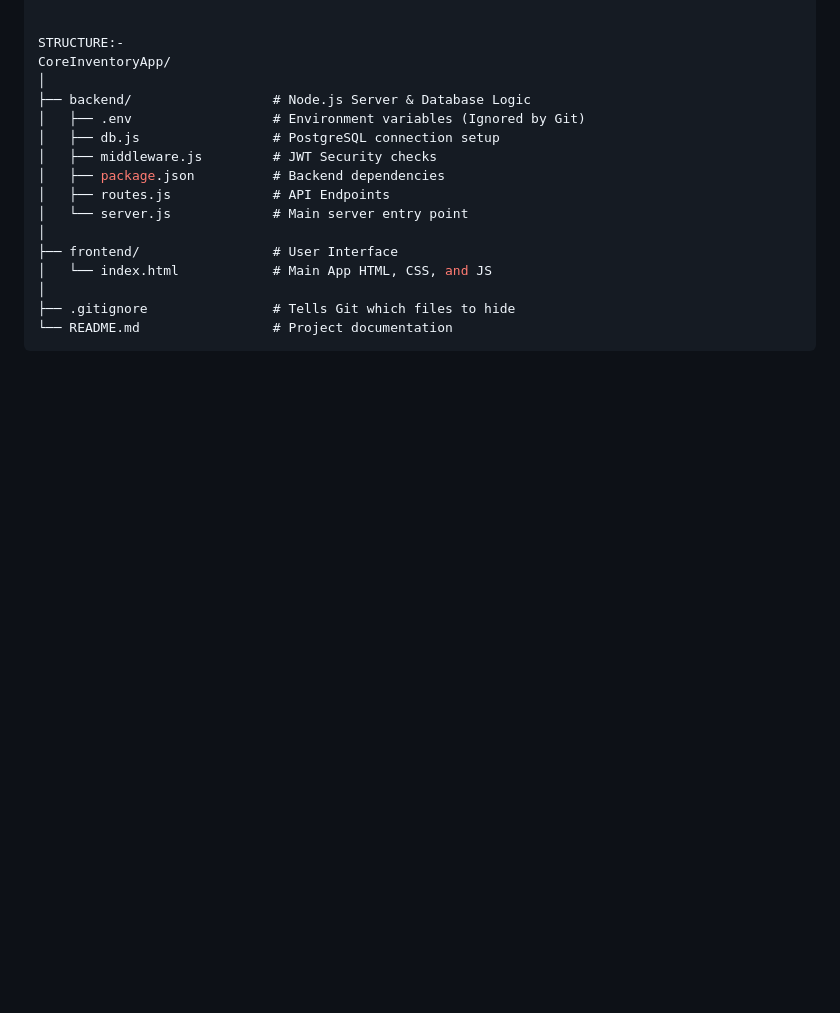
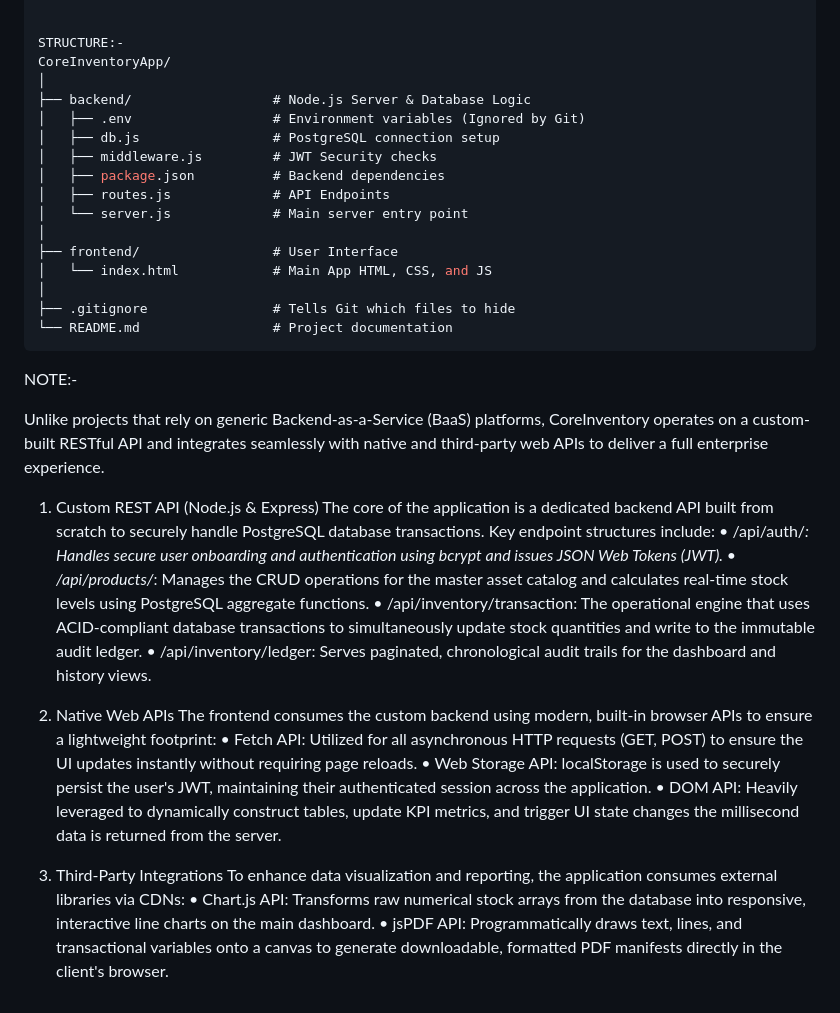
Before and after one commit to RishiBothra019/CoreInventory-ODOO-X-INDUS-UNI-HACKATHON-2026, a Markdown page: Readme.md, the part around the change. GitHub-like rendering; blank space fills up the shorter version.

````diff
--- a/Readme.md
+++ b/Readme.md
@@ -99,3 +99,28 @@ CoreInventoryApp/
 ├── .gitignore                # Tells Git which files to hide
 └── README.md                 # Project documentation
 ```
+
+
+NOTE:-
+
+Unlike projects that rely on generic Backend-as-a-Service (BaaS) platforms, CoreInventory operates on a custom-built RESTful API and integrates seamlessly with native and third-party web APIs to deliver a full enterprise experience.
+
+1. Custom REST API (Node.js & Express)
+The core of the application is a dedicated backend API built from scratch to securely handle PostgreSQL database transactions. Key endpoint structures include:
+• /api/auth/*: Handles secure user onboarding and authentication using bcrypt and issues JSON Web Tokens (JWT).
+• /api/products/*: Manages the CRUD operations for the master asset catalog and calculates real-time stock levels using PostgreSQL aggregate functions.
+• /api/inventory/transaction: The operational engine that uses ACID-compliant database transactions to simultaneously update stock quantities and write to the immutable audit ledger.
+• /api/inventory/ledger: Serves paginated, chronological audit trails for the dashboard and history views.
+
+
+2. Native Web APIs
+The frontend consumes the custom backend using modern, built-in browser APIs to ensure a lightweight footprint:
+• Fetch API: Utilized for all asynchronous HTTP requests (GET, POST) to ensure the UI updates instantly without requiring page reloads.
+• Web Storage API: localStorage is used to securely persist the user's JWT, maintaining their authenticated session across the application.
+• DOM API: Heavily leveraged to dynamically construct tables, update KPI metrics, and trigger UI state changes the millisecond data is returned from the server.
+
+
+3. Third-Party Integrations
+To enhance data visualization and reporting, the application consumes external libraries via CDNs:
+• Chart.js API: Transforms raw numerical stock arrays from the database into responsive, interactive line charts on the main dashboard.
+• jsPDF API: Programmatically draws text, lines, and transactional variables onto a canvas to generate downloadable, formatted PDF manifests directly in the client's browser.
````
